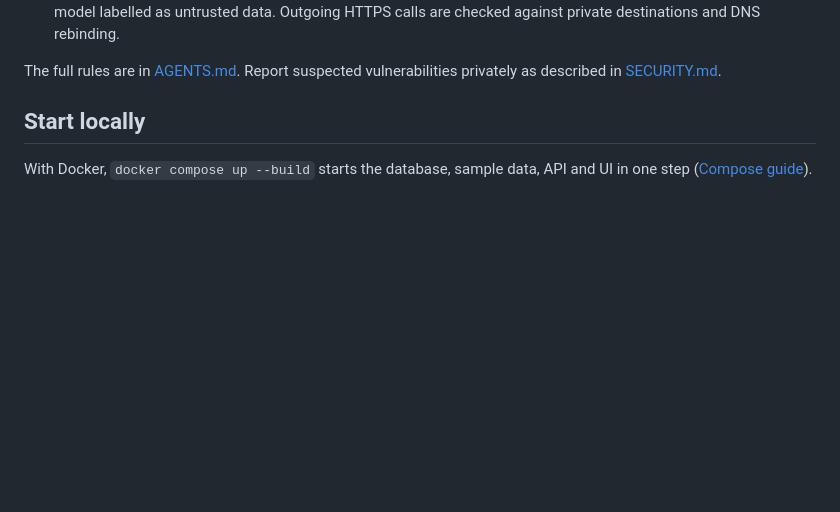
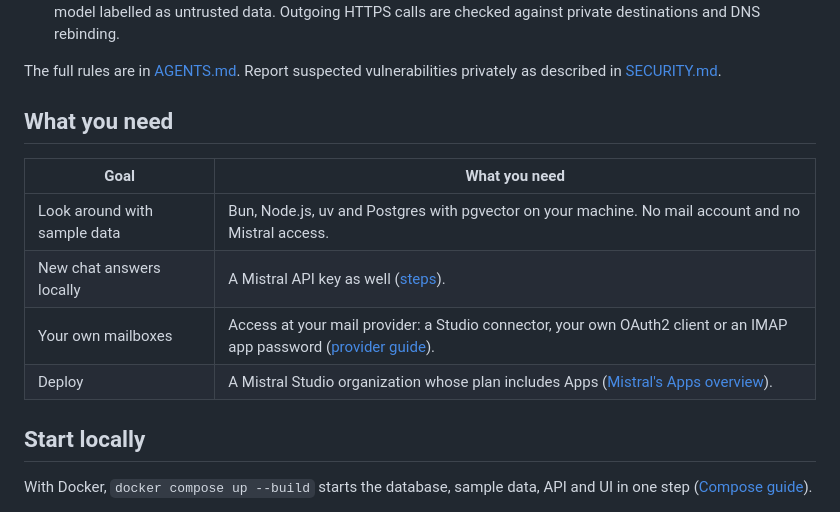
Before and after one commit to dansonofbass/liam-e, a Markdown page: README.md, the part around one of its changes. Drawn GitHub-style; blank space fills up the shorter version.

```diff
--- a/README.md
+++ b/README.md
@@ -49,6 +91,15 @@ Mistral access.
 
 The full rules are in [AGENTS.md](AGENTS.md#security). Report suspected vulnerabilities
 privately as described in [SECURITY.md](SECURITY.md).
+
+## What you need
+
+| Goal | What you need |
+| --- | --- |
+| Look around with sample data | Bun, Node.js, uv and Postgres with pgvector on your machine. No mail account and no Mistral access. |
+| New chat answers locally | A Mistral API key as well ([steps](docs/local-development.md#chat-with-a-mistral-api-key)). |
+| Your own mailboxes | Access at your mail provider: a Studio connector, your own OAuth2 client or an IMAP app password ([provider guide](docs/providers-and-operations.md)). |
+| Deploy | A Mistral Studio organization whose plan includes Apps ([Mistral's Apps overview](https://docs.mistral.ai/studio/apps/overview)). |
 
 ## Start locally
 
```
Also changed, not shown: other parts of README.md (+63 -1 lines), docs/local-development.md (+11 -0 lines), docs/roadmap.md (added, +43 -0 lines), docs/assets/screenshot-chat-dark.png (added), docs/assets/screenshot-inbox-light.png (added), docs/assets/screenshot-mobile-inbox-light.png (added), 4 other files.
